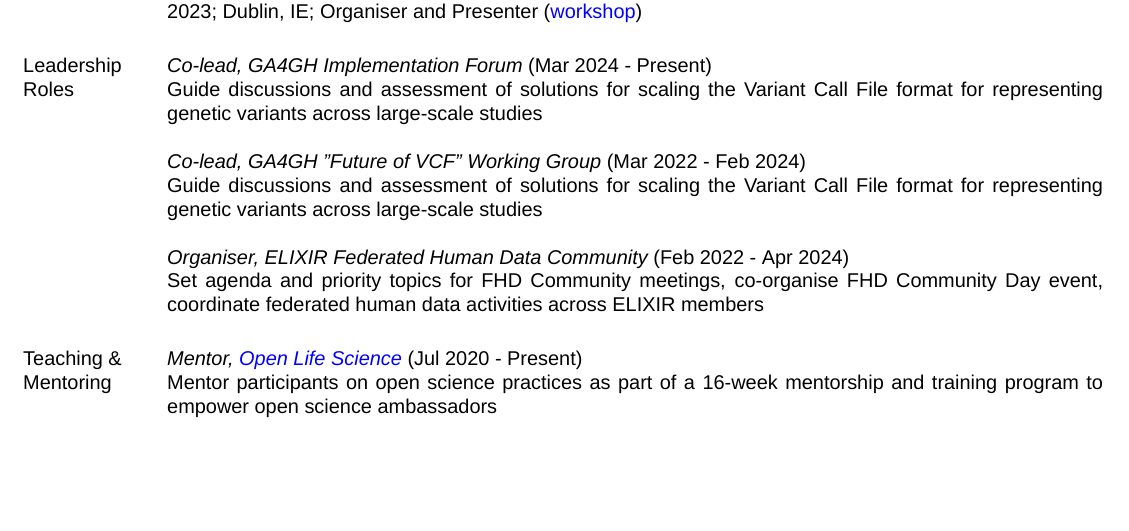
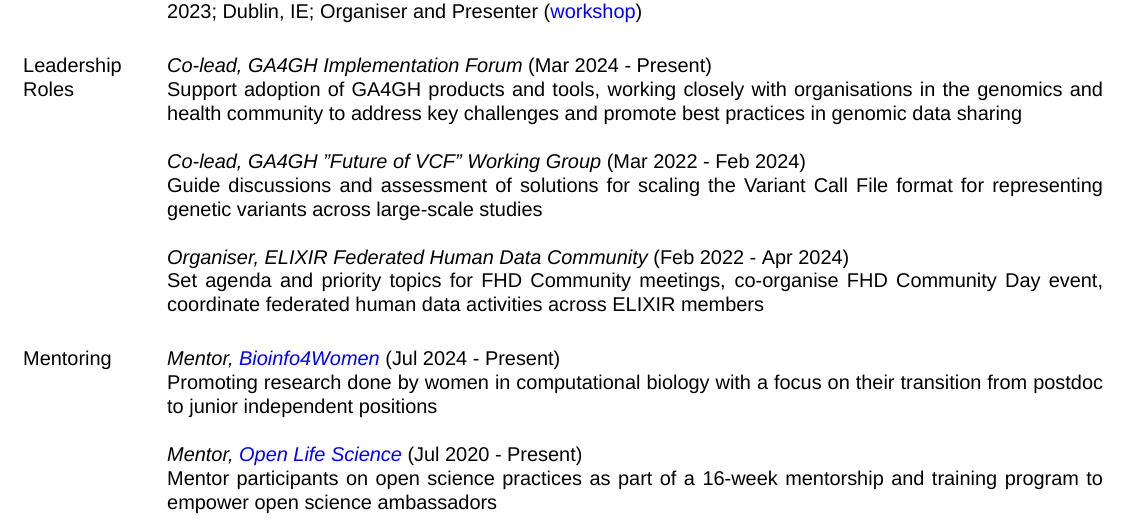
Before and after one commit to malloryfreeberg/whoami, a LaTeX CV (cv/MFreeberg_CV.tex): part of page 2 of 2, cut so that both start at the same text, the shorter picture padded with empty space. Compiled offline with XeLaTeX; a missing font is replaced by an installed copy or a similar font.

Commit message:
Updated CV

```diff
--- a/cv/MFreeberg_CV.tex
+++ b/cv/MFreeberg_CV.tex
@@ -306,7 +306,7 @@
 
 \section{\sc Leadership Roles}
 {\em Co-lead, GA4GH Implementation Forum} (Mar 2024 - Present)\\
-Guide discussions and assessment of solutions for scaling the Variant Call File format for representing genetic variants across large-scale studies
+Support adoption of GA4GH products and tools, working closely with organisations in the genomics and health community to address key challenges and promote best practices in genomic data sharing
 
 {\em Co-lead, GA4GH "Future of VCF" Working Group} (Mar 2022 - Feb 2024)\\
 Guide discussions and assessment of solutions for scaling the Variant Call File format for representing genetic variants across large-scale studies
@@ -317,7 +317,12 @@
 %{\em Chair, Federated EGA Operations Committee} (Jan 2021 - Apr 2024)\\
 %Lead Committee in fulfilment of responsibilities, coordinate with Committee members to make progress towards shared goals and milestones
 
-\section{\sc Teaching \& Mentoring}
+%\section{\sc Teaching \& Mentoring}
+\section{\sc Mentoring}
+
+{\em Mentor, \href{https://bioinfo4women.bsc.es/}{\textcolor{blue}{Bioinfo4Women}}} (Jul 2024 - Present)\\
+Promoting research done by women in computational biology with a focus on their transition from postdoc to junior independent positions
+
 %{\em Mentor, general} (2020 - Present)\\
 %Mentor staff and peers to support them achieving their career and professional development goals
 
```
Also changed, not shown: cv/MFreeberg_CV.pdf, 2 other files.
